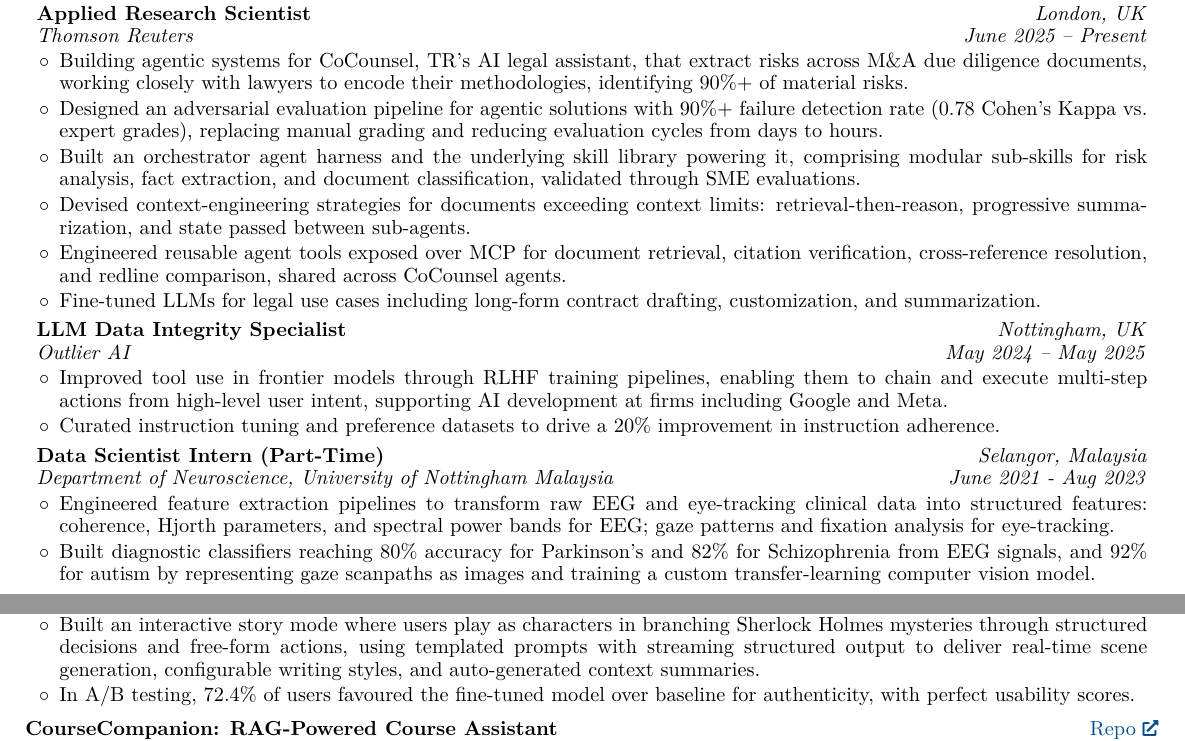
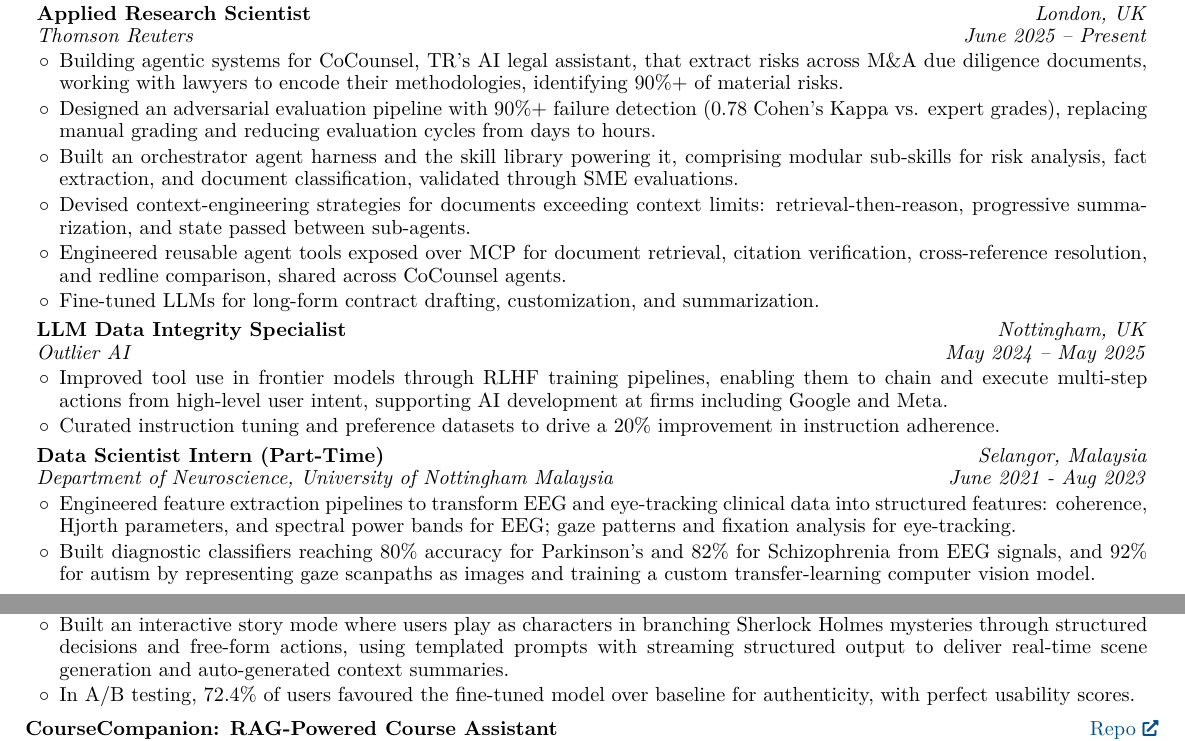
Before and after one commit to mustafameh/Resume, a LaTeX document (main.tex): two parts of the page, joined at a grey line, cut so that both start at the same text. Compiled offline with pdfLaTeX.

Commit message:
Trim filler words across experience and project bullets.

```diff
--- a/main.tex
+++ b/main.tex
@@ -188,12 +188,12 @@
 \vspace{0.05 cm}
         \begin{onecolentry}
             \begin{highlights}
-                \item Building agentic systems for CoCounsel, TR's AI legal assistant, that extract risks across M\&A due diligence documents, working closely with lawyers to encode their methodologies, identifying 90\%+ of material risks.
-                \item Designed an adversarial evaluation pipeline for agentic solutions with 90\%+ failure detection rate (0.78 Cohen's Kappa vs. expert grades), replacing manual grading and reducing evaluation cycles from days to hours.
-                \item Built an orchestrator agent harness and the underlying skill library powering it, comprising modular sub-skills for risk analysis, fact extraction, and document classification, validated through SME evaluations.
+                \item Building agentic systems for CoCounsel, TR's AI legal assistant, that extract risks across M\&A due diligence documents, working with lawyers to encode their methodologies, identifying 90\%+ of material risks.
+                \item Designed an adversarial evaluation pipeline with 90\%+ failure detection (0.78 Cohen's Kappa vs. expert grades), replacing manual grading and reducing evaluation cycles from days to hours.
+                \item Built an orchestrator agent harness and the skill library powering it, comprising modular sub-skills for risk analysis, fact extraction, and document classification, validated through SME evaluations.
                 \item Devised context-engineering strategies for documents exceeding context limits: retrieval-then-reason, progressive summarization, and state passed between sub-agents.
                 \item Engineered reusable agent tools exposed over MCP for document retrieval, citation verification, cross-reference resolution, and redline comparison, shared across CoCounsel agents.
-                \item Fine-tuned LLMs for legal use cases including long-form contract drafting, customization, and summarization.
+                \item Fine-tuned LLMs for long-form contract drafting, customization, and summarization.
             \end{highlights}
         \end{onecolentry}
 
@@ -230,7 +230,7 @@
 
         \begin{onecolentry}
             \begin{highlights}
-                \item Engineered feature extraction pipelines to transform raw EEG and eye-tracking clinical data into structured features: coherence, Hjorth parameters, and spectral power bands for EEG; gaze patterns and fixation analysis for eye-tracking.
+                \item Engineered feature extraction pipelines to transform EEG and eye-tracking clinical data into structured features: coherence, Hjorth parameters, and spectral power bands for EEG; gaze patterns and fixation analysis for eye-tracking.
                 \item Built diagnostic classifiers reaching 80\% accuracy for Parkinson's and 82\% for Schizophrenia from EEG signals, and 92\% for autism by representing gaze scanpaths as images and training a custom transfer-learning computer vision model.
             \end{highlights}
         \end{onecolentry}
@@ -262,7 +262,7 @@
 
         \item Implemented ReAct-style reasoning for multi-step deductive analysis with dual inference support (OpenRouter API and local GGUF), optimizing for performance and cost across cloud and local setups.
 
-\item Built an interactive story mode where users play as characters in branching Sherlock Holmes mysteries through structured decisions and free-form actions, using templated prompts with streaming structured output to deliver real-time scene generation, configurable writing styles, and auto-generated context summaries.
+\item Built an interactive story mode where users play as characters in branching Sherlock Holmes mysteries through structured decisions and free-form actions, using templated prompts with streaming structured output to deliver real-time scene generation and auto-generated context summaries.
 
 
         \item In A/B testing, 72.4\% of users favoured the fine-tuned model over baseline for authenticity, with perfect usability scores.
```
